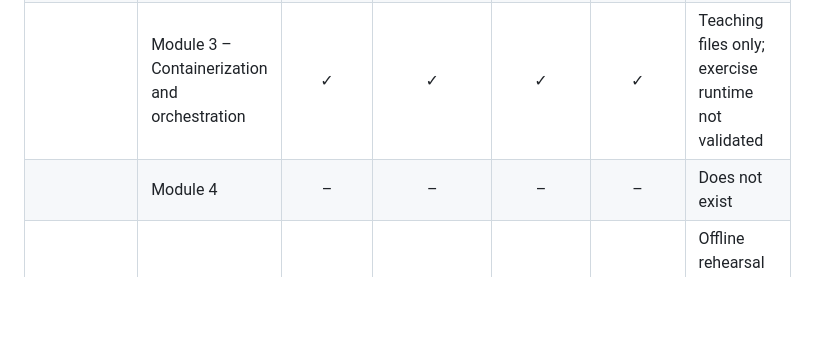
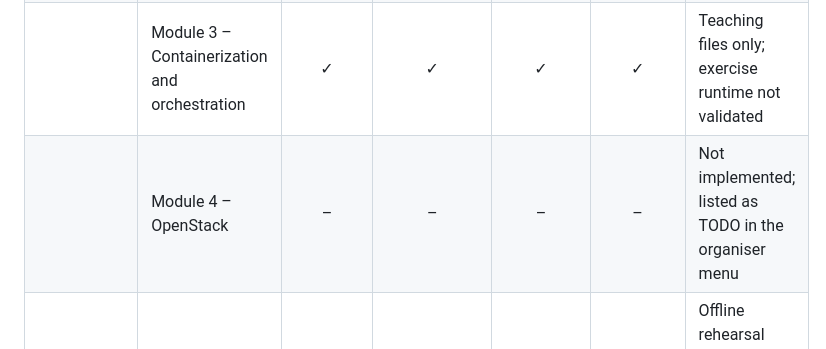
Before and after one commit to AdamBelloum/edge-ai-blueprint, a Markdown page: workshop_assets/README.md, the part around the change. GitHub-like rendering; blank space fills up the shorter version.

Commit message:
docs(workshop): list the Module 4 OpenStack placeholder in the catalogue
main added Module 4 (OpenStack) to the Cloud Computing SOA menu, as a TODO
entry without actions.

```diff
--- a/workshop_assets/README.md
+++ b/workshop_assets/README.md
@@ -53,7 +53,7 @@ Rules:
 | Cloud Computing SOA | Module 1 – REST API | ✓ | ✓ | ✓ | ✓ | Available |
 | | Module 2 – Microservices and JWT | ✓ | ✓ | ✓ | ✓ | Available |
 | | Module 3 – Containerization and orchestration | ✓ | ✓ | ✓ | ✓ | Teaching files only; exercise runtime not validated |
-| | Module 4 | – | – | – | – | Does not exist |
+| | Module 4 – OpenStack | – | – | – | – | Not implemented; listed as TODO in the organiser menu |
 | | Module 5 – OpenFaaS | ✓ | – | – | – | Offline rehearsal only; live readiness not validated, publication blocked |
 | Big Data | Spark | ✓ | – | planned | planned | Beginner pilot; advanced and solutions reserved for a future sprint |
 | HPC | OpenMP basics | ✓ | – | – | – | Beginner only, no solution release; toolchain not yet version-locked |
```
